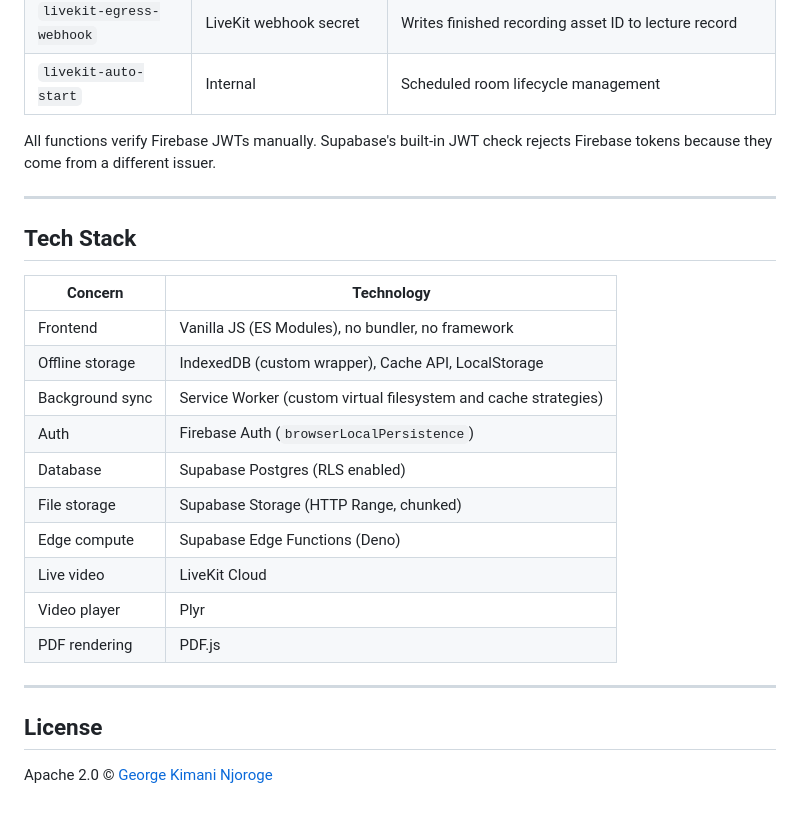
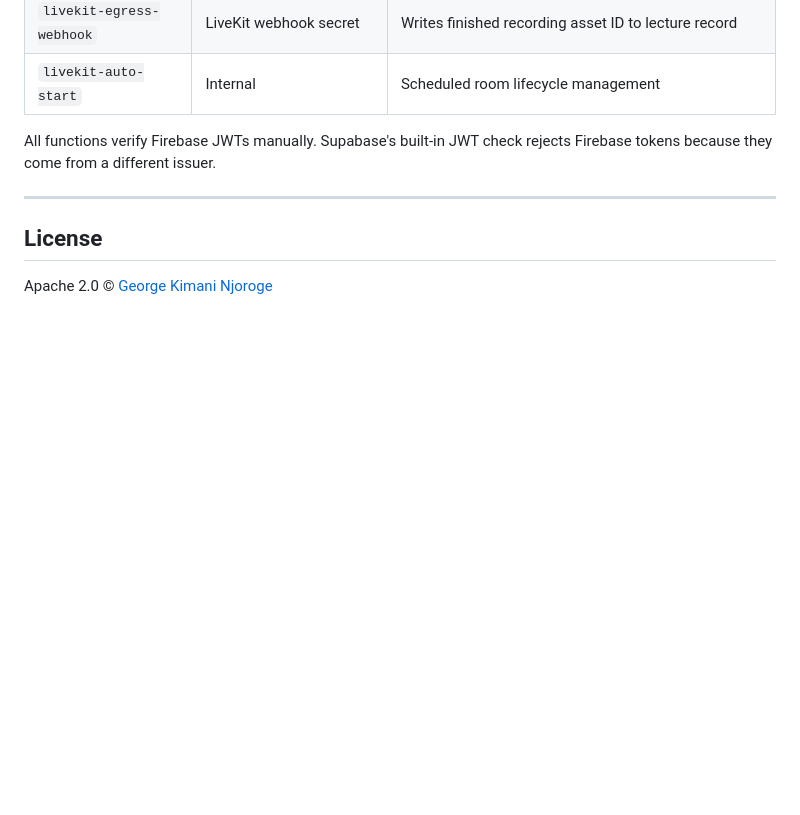
Before and after one commit to georgekimaninjoroge/Meridian, a Markdown page: README.md, the part around the change. Drawn GitHub-style; blank space fills up the shorter version.

```diff
--- a/README.md
+++ b/README.md
@@ -225,24 +225,6 @@ All functions verify Firebase JWTs manually. Supabase's built-in JWT check rejec
 
 ---
 
-## Tech Stack
-
-| Concern | Technology |
-|---|---|
-| Frontend | Vanilla JS (ES Modules), no bundler, no framework |
-| Offline storage | IndexedDB (custom wrapper), Cache API, LocalStorage |
-| Background sync | Service Worker (custom virtual filesystem and cache strategies) |
-| Auth | Firebase Auth (`browserLocalPersistence`) |
-| Database | Supabase Postgres (RLS enabled) |
-| File storage | Supabase Storage (HTTP Range, chunked) |
-| Edge compute | Supabase Edge Functions (Deno) |
-| Live video | LiveKit Cloud |
-| Video player | Plyr |
-| PDF rendering | PDF.js |
-
-
----
-
 ## License
 
 Apache 2.0 © [George Kimani Njoroge](https://github.com/georgekimaninjoroge)
```
